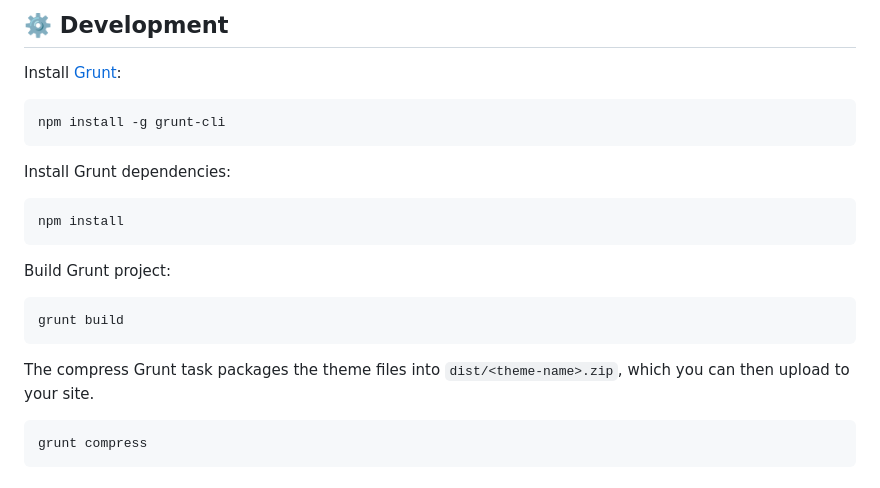
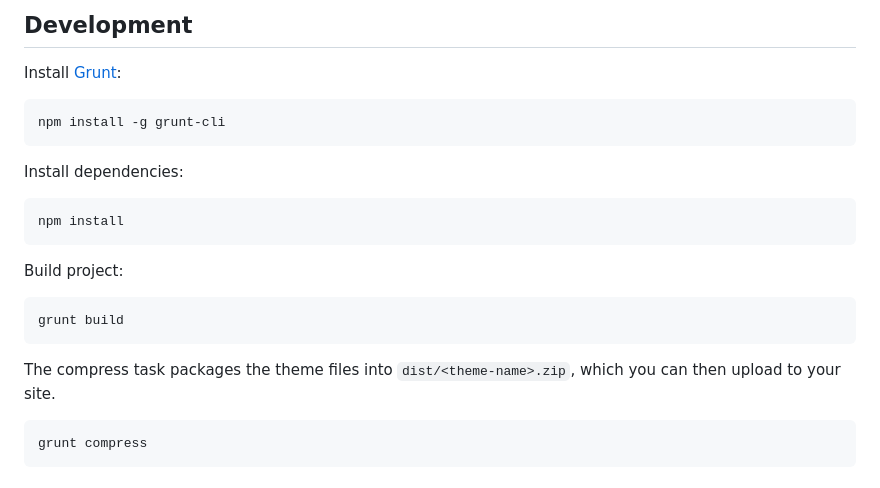
Before and after one commit to zutrinken/attila, a Markdown page: README.md, the part around the change printed below. Drawn GitHub-style.

`````diff
--- a/README.md
+++ b/README.md
@@ -58,19 +58,19 @@ A content focused responsive theme for [Ghost](https://github.com/tryghost/ghost
 
-## ⚙️ Development
+## Development
 
 Install [Grunt](https://gruntjs.com/getting-started/):
 ````bash
 npm install -g grunt-cli
 ````
-Install Grunt dependencies:
+Install dependencies:
 ````bash
 npm install
 ````
-Build Grunt project:
+Build project:
 ````bash
 grunt build
 ````
-The compress Grunt task packages the theme files into `dist/<theme-name>.zip`, which you can then upload to your site.
+The compress task packages the theme files into `dist/<theme-name>.zip`, which you can then upload to your site.
 ````bash
 grunt compress
 ````
`````
Also changed, not shown: other parts of README.md (+37 -37 lines).
